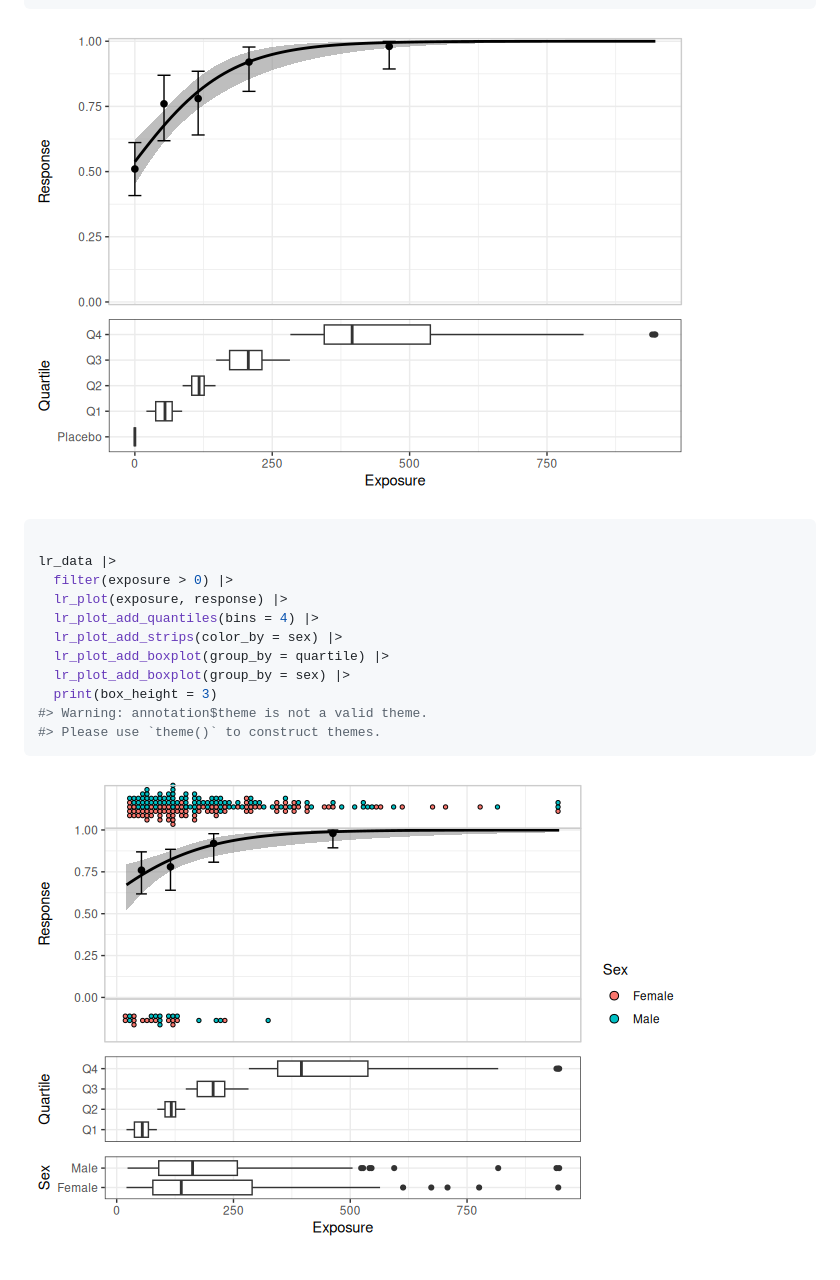
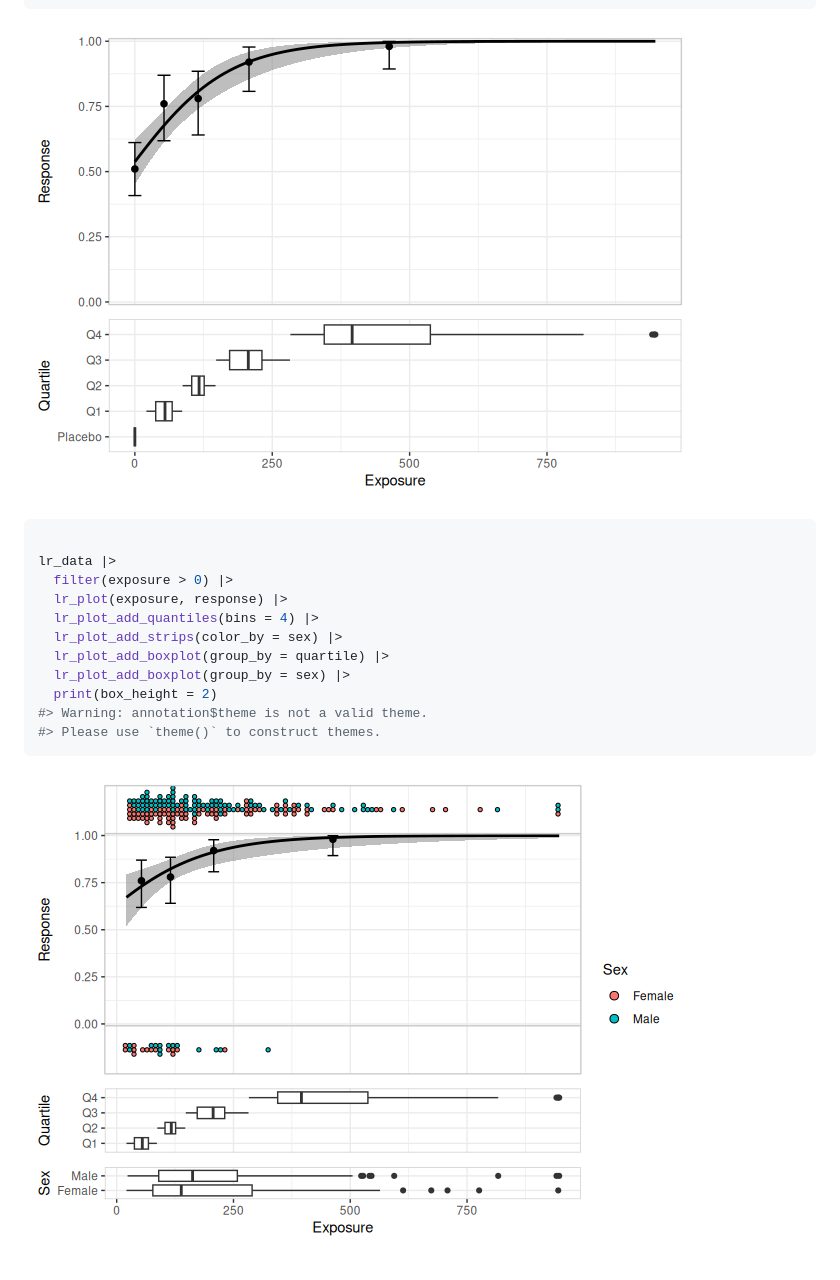
Before and after one commit to djnavarro/erlr, a Markdown page: index.md, the part around the change. Rendered like a GitHub page; pictures changed too: reference/figures/README-example-1.png, reference/figures/README-example-2.png.

````diff
--- a/index.md
+++ b/index.md
@@ -76,7 +76,7 @@ lr_data |>
   lr_plot_add_strips(color_by = sex) |>
   lr_plot_add_boxplot(group_by = quartile) |>
   lr_plot_add_boxplot(group_by = sex) |>
-  print(box_height = 3)
+  print(box_height = 2)
 #> Warning: annotation$theme is not a valid theme.
 #> Please use `theme()` to construct themes.
 ```
````
Also changed, not shown: 4 other files.
